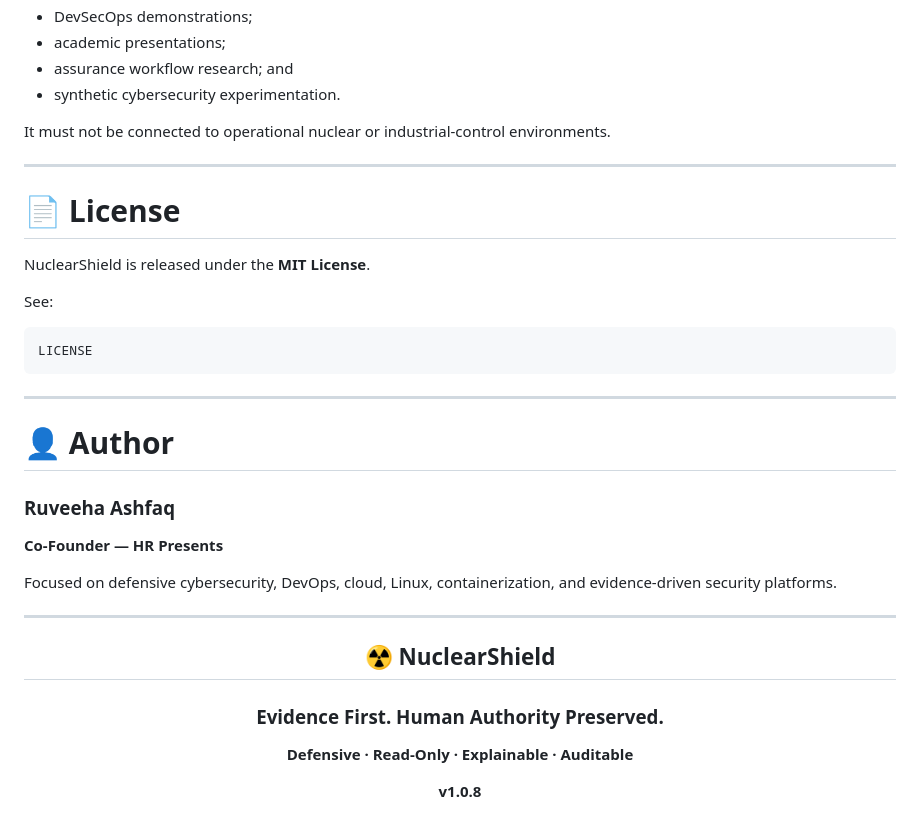
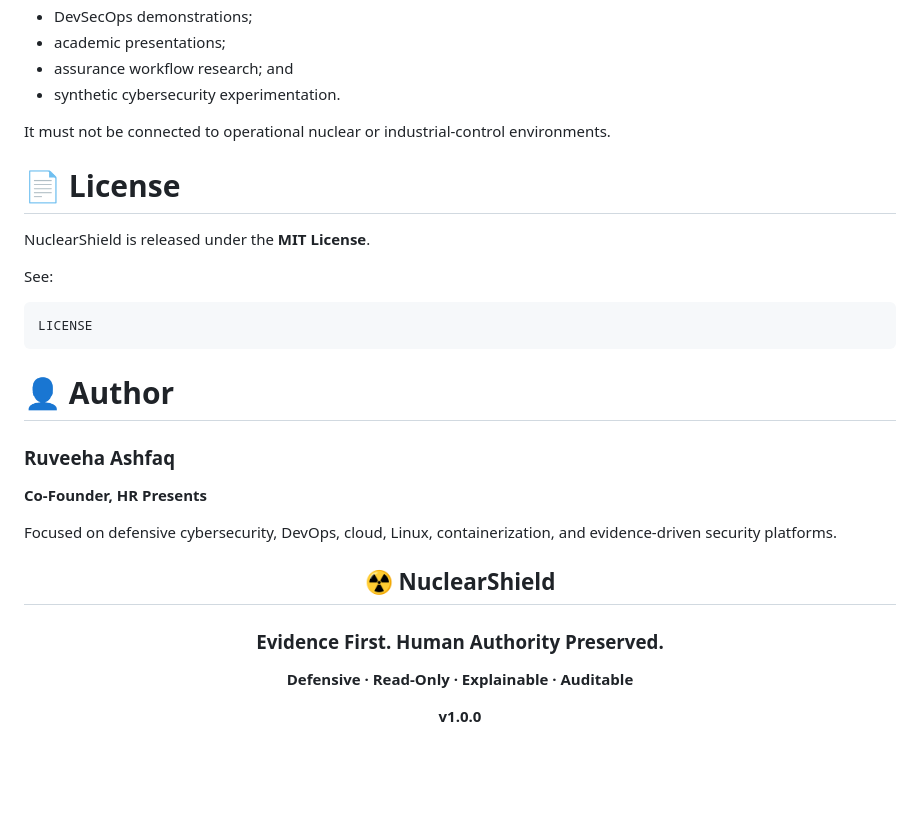
Before and after one commit to ruveeha33/NuclearShield, a Markdown page: README.md, the part around one of its changes. Drawn GitHub-style; blank space fills up the shorter version.

````diff
--- a/README.md
+++ b/README.md
@@ -919,8 +826,6 @@ NuclearShield is intended for:
 
 It must not be connected to operational nuclear or industrial-control environments.
 
----
-
 # 📄 License
 
 NuclearShield is released under the **MIT License**.
@@ -931,17 +836,13 @@ See:
 LICENSE
 ```
 
----
-
 # 👤 Author
 
 ### Ruveeha Ashfaq
 
-**Co-Founder — HR Presents**
+**Co-Founder, HR Presents**
 
 Focused on defensive cybersecurity, DevOps, cloud, Linux, containerization, and evidence-driven security platforms.
-
----
 
 <div align="center">
 
@@ -951,6 +852,6 @@ Focused on defensive cybersecurity, DevOps, cloud, Linux, containerization, and
 
 **Defensive · Read-Only · Explainable · Auditable**
 
-**v1.0.8**
+**v1.0.0**
 
 </div>
````
Also changed, not shown: other parts of README.md (+2 -95 lines).
